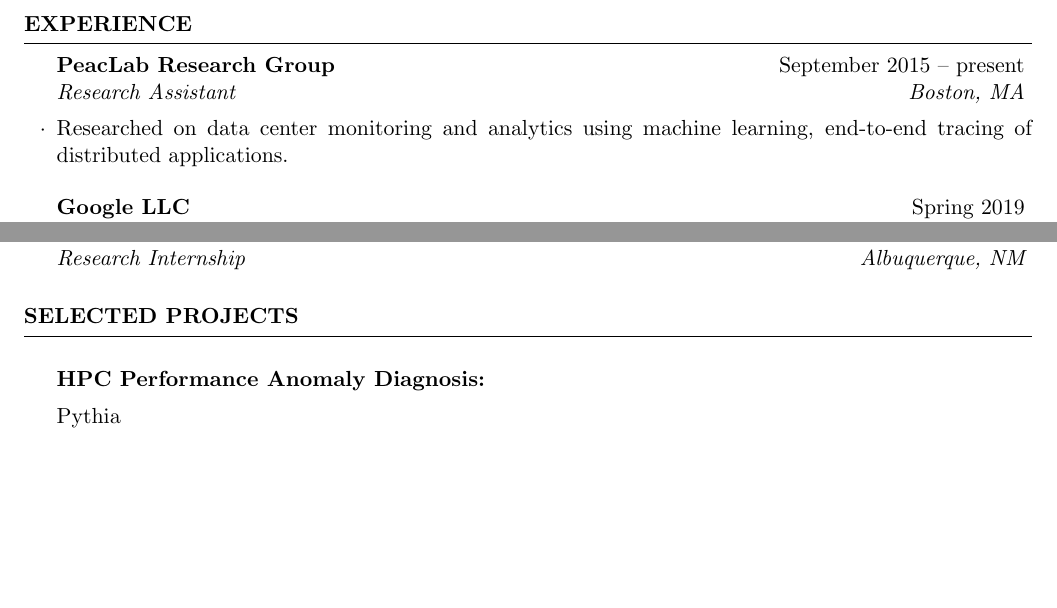
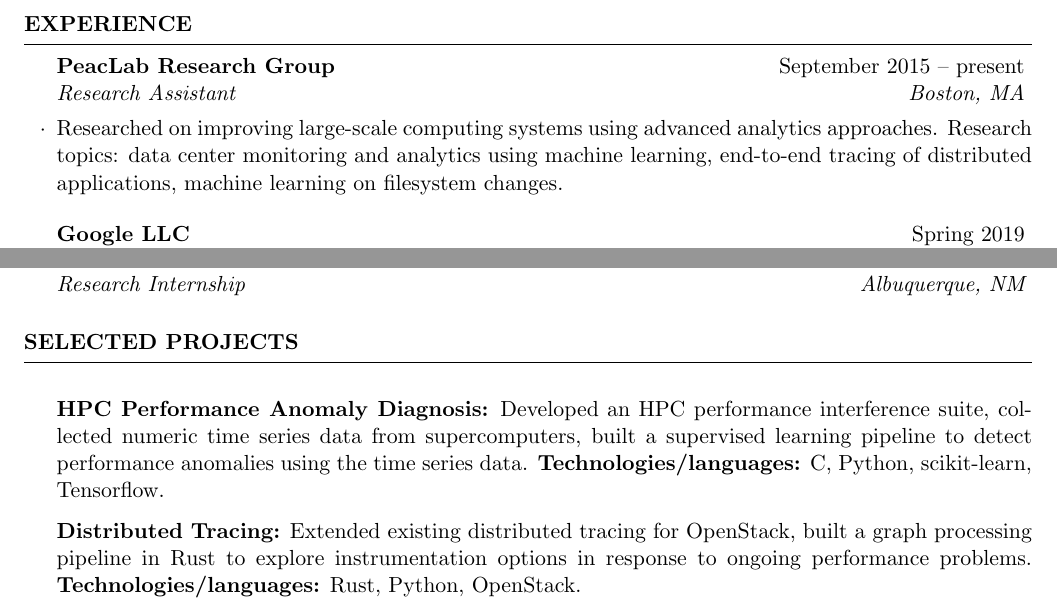
Before and after one commit to EmreAtes/EmreAtes.github.io, a LaTeX CV (CV/cv_4.tex): two parts of page 1 of 2, joined at a grey line, cut so that both start at the same text, the shorter picture padded with empty space. Compiled offline with pdfLaTeX.

Commit message:
project descriptions

```diff
--- a/CV/cv_4.tex
+++ b/CV/cv_4.tex
@@ -22,7 +22,7 @@
 
 \documentclass{resume}
 
-\usepackage[left=0.75in,top=0.6in,right=0.75in,bottom=0.6in]{geometry} % Document margins
+\usepackage[left=0.75in,top=0.7in,right=0.75in,bottom=0.7in]{geometry} % Document margins
 \usepackage{hyperref}
 \hypersetup{backref,pdfpagemode=Full,colorlinks=false,backref}
 \newcommand{\tab}[1]{\hspace{.2667\textwidth}\rlap{#1}}
@@ -74,8 +74,10 @@ Software \& Tools & git, gdb, OpenStack, scikit-learn, Vowpal Wabbit, Autotools,
 
 \begin{rSubsection}{PeacLab Research Group}{September 2015 -- present}{Research
     Assistant}{Boston, MA}
-\item Researched on data center monitoring and analytics using machine learning,
-  end-to-end tracing of distributed applications.
+\item Researched on improving large-scale computing systems using advanced
+  analytics approaches. Research topics: data center monitoring and analytics
+  using machine learning, end-to-end tracing of distributed applications,
+  machine learning on filesystem changes.
 \end{rSubsection}
 
 \begin{rSubsection}{Google LLC}{Spring 2019}{Software Engineering
@@ -98,9 +102,16 @@ Software \& Tools & git, gdb, OpenStack, scikit-learn, Vowpal Wabbit, Autotools,
 %	EXAMPLE SECTION
 %----------------------------------------------------------------------------------------
 
-\begin{rSection}{Selected Projects} \itemsep -2pt
-\item {\bf HPC Performance Anomaly Diagnosis:}
-\item Pythia
+\begin{rSection}{Selected Projects} % \itemsep -2pt
+\item {\bf HPC Performance Anomaly Diagnosis:} Developed an HPC performance
+  interference suite, collected numeric time series data from supercomputers,
+  built a supervised learning pipeline to detect performance anomalies using the
+  time series data. {\bf Technologies/languages:} C, Python, scikit-learn,
+  Tensorflow.
+\item {\bf Distributed Tracing:} Extended existing distributed tracing for
+  OpenStack, built a graph processing pipeline in Rust to explore
+  instrumentation options in response to ongoing performance problems. {\bf
+    Technologies/languages:} Rust, Python, OpenStack.
 \end{rSection}
 
 %----------------------------------------------------------------------------------------
```
Also changed, not shown: CV/cv_4.pdf, CV/resume.cls (line endings or trailing spaces), CV/cv_4.tex (6 more changed lines).
